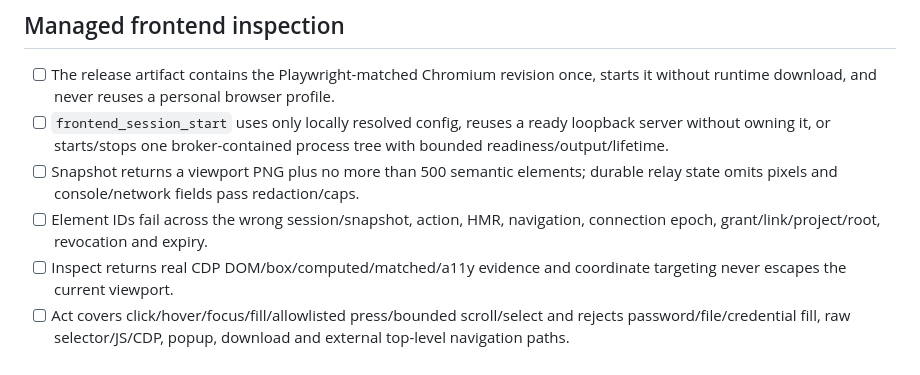
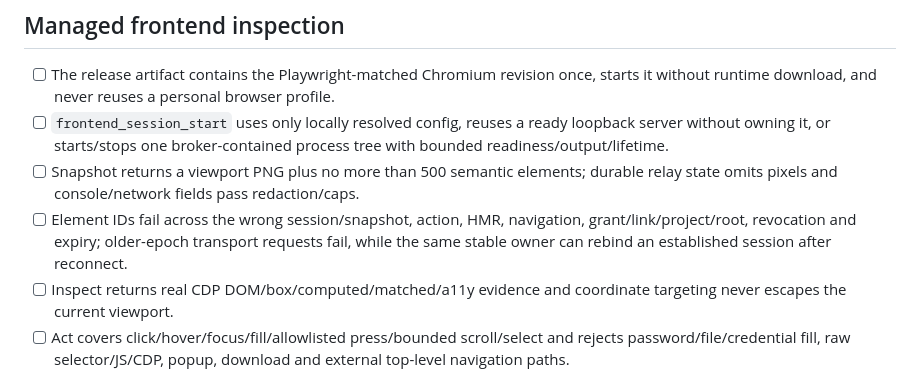
Before and after one commit to akbaramd/CoditoMcp, a Markdown page: docs/mvp-checklist.md, the part around the change. Drawn GitHub-style.

```diff
--- a/docs/mvp-checklist.md
+++ b/docs/mvp-checklist.md
@@ -116,7 +116,8 @@ uv run --package codito-agent pytest agent/tests -m windows
 - [ ] Snapshot returns a viewport PNG plus no more than 500 semantic elements;
   durable relay state omits pixels and console/network fields pass redaction/caps.
 - [ ] Element IDs fail across the wrong session/snapshot, action, HMR, navigation,
-  connection epoch, grant/link/project/root, revocation and expiry.
+  grant/link/project/root, revocation and expiry; older-epoch transport requests fail,
+  while the same stable owner can rebind an established session after reconnect.
 - [ ] Inspect returns real CDP DOM/box/computed/matched/a11y evidence and coordinate
   targeting never escapes the current viewport.
 - [ ] Act covers click/hover/focus/fill/allowlisted press/bounded scroll/select and
```
Also changed, not shown: docs/adr/0020-managed-frontend-inspection.md (+7 -0 lines), docs/protocol/tools.md (+6 -3 lines).
